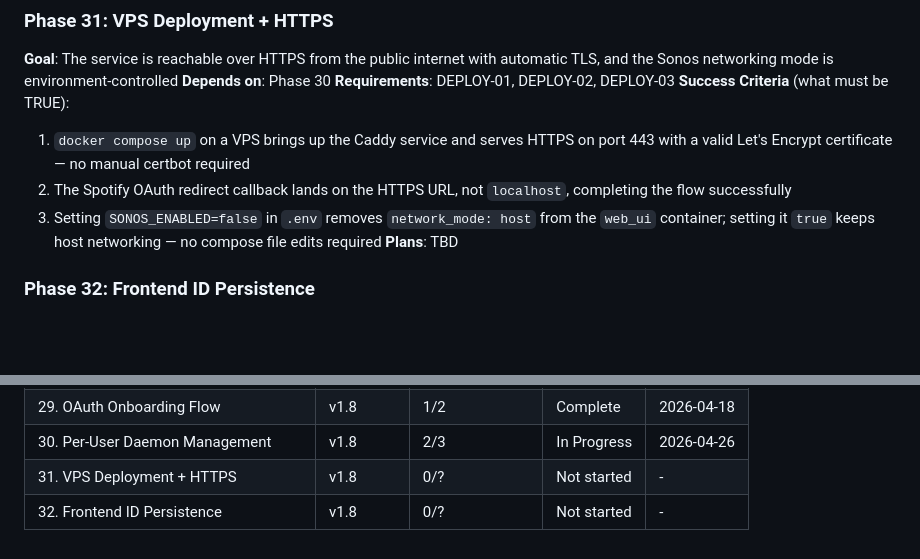
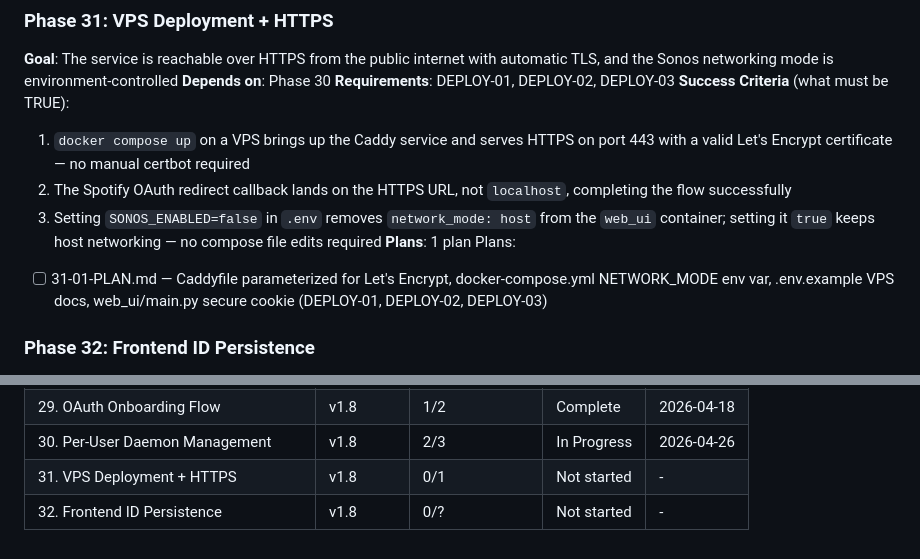
Before and after one commit to Gallarno-Technology/read-the-room, a Markdown page: .planning/ROADMAP.md, 2 parts joined by grey strips. GitHub-like rendering; blank space fills up the shorter version.

Commit message:
docs(31): create phase plan — VPS HTTPS infrastructure
Single plan (wave 1) covering all four tightly-coupled config changes:
Caddyfile Let's Encrypt parameterization, docker-compose.yml NETWORK_MODE
env var, .env.example VPS deployment docs, and secure=True cookie flag.

Co-Authored-By: Claude Sonnet 4.6 <noreply@anthropic.com>

```diff
--- a/.planning/ROADMAP.md
+++ b/.planning/ROADMAP.md
@@ -236,7 +236,9 @@ Plans:
   1. `docker compose up` on a VPS brings up the Caddy service and serves HTTPS on port 443 with a valid Let's Encrypt certificate — no manual certbot required
   2. The Spotify OAuth redirect callback lands on the HTTPS URL, not `localhost`, completing the flow successfully
   3. Setting `SONOS_ENABLED=false` in `.env` removes `network_mode: host` from the `web_ui` container; setting it `true` keeps host networking — no compose file edits required
-**Plans**: TBD
+**Plans**: 1 plan
+Plans:
+- [ ] 31-01-PLAN.md — Caddyfile parameterized for Let's Encrypt, docker-compose.yml NETWORK_MODE env var, .env.example VPS docs, web_ui/main.py secure cookie (DEPLOY-01, DEPLOY-02, DEPLOY-03)
 
 ### Phase 32: Frontend ID Persistence
 **Goal**: A user enters their access code once and every subsequent visit loads their dashboard directly without re-entering it
@@ -281,5 +283,5 @@ Plans:
 | 28. Cookie Routing + Per-User SSE | v1.8 | 1/2 | Complete    | 2026-04-18 |
 | 29. OAuth Onboarding Flow | v1.8 | 1/2 | Complete    | 2026-04-18 |
 | 30. Per-User Daemon Management | v1.8 | 2/3 | In Progress | 2026-04-26 |
-| 31. VPS Deployment + HTTPS | v1.8 | 0/? | Not started | - |
+| 31. VPS Deployment + HTTPS | v1.8 | 0/1 | Not started | - |
 | 32. Frontend ID Persistence | v1.8 | 0/? | Not started | - |
```
Also changed, not shown: 1 other file.
